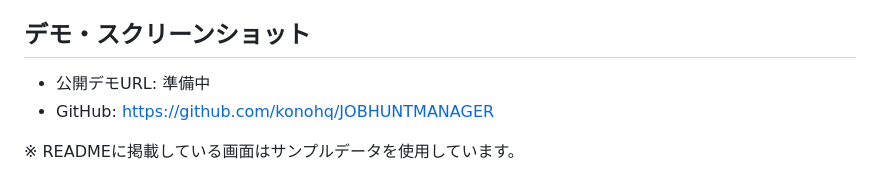
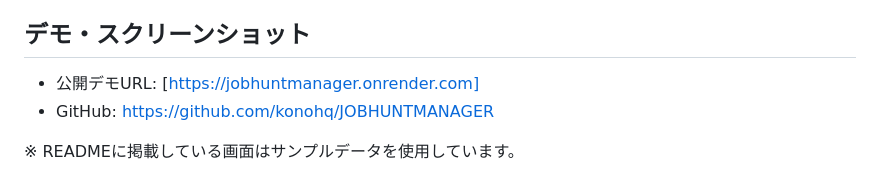
Before and after one commit to konohq/JOBHUNTMANAGER, a Markdown page: README.md, the part around the change. GitHub-like rendering.

Commit message:
docs: READMEに公開デモURLを追加

```diff
--- a/README.md
+++ b/README.md
@@ -30,7 +30,7 @@ MVPでは入力負担を減らすため、カンバンから「会社名」と
 
 ## デモ・スクリーンショット
 
-- 公開デモURL: 準備中
+- 公開デモURL: [https://jobhuntmanager.onrender.com]
 - GitHub: [https://github.com/konohq/JOBHUNTMANAGER](https://github.com/konohq/JOBHUNTMANAGER)
 
 ※ READMEに掲載している画面はサンプルデータを使用しています。
```
